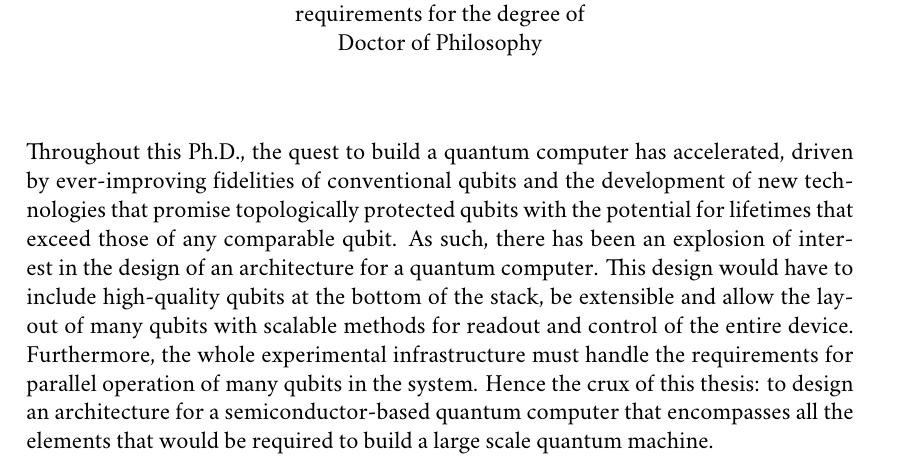
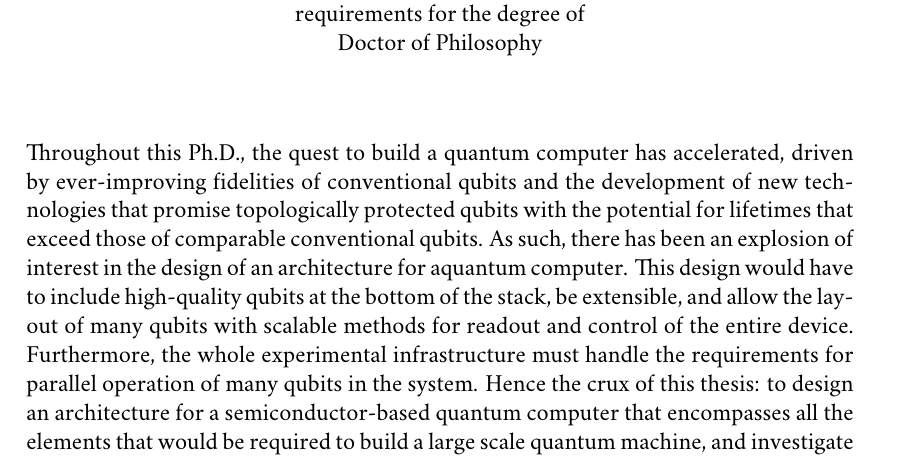
Before and after one commit to spauka/thesis, a LaTeX thesis (list_of_pubs.tex, which reads abstract.tex): part of page 3 of 15, cut so that both start at the same text. Compiled offline with XeLaTeX; a missing font is replaced by an installed copy or a similar font.

Commit message:
Update abstract to make clear contributions

```diff
--- a/abstract.tex
+++ b/abstract.tex
@@ -1,17 +1,15 @@
 % $Log: abstract.tex,v $
-% Revision 1.1  93/05/14  14:56:25  starflt
-% Initial revision
-%
-% Revision 1.1  90/05/04  10:41:01  lwvanels
-% Initial revision
-%
-%
+
 %% The text of your abstract and nothing else (other than comments) goes here.
 %% It will be single-spaced and the rest of the text that is supposed to go on
 %% the abstract page will be generated by the abstractpage environment.  This
 %% file should be \input (not \include 'd) from cover.tex.
-Throughout this Ph.D., the quest to build a quantum computer has accelerated, driven by ever-improving fidelities of conventional qubits and the development of new technologies
-that promise topologically protected qubits with the potential for lifetimes that exceed those of any comparable
-qubit. As such, there has been an explosion of interest in the design of an architecture for a
-quantum computer. This design would have to include high-quality qubits at the bottom of the stack, be extensible and allow the layout of many qubits with scalable methods for readout and control of the entire device. Furthermore, the whole experimental infrastructure must handle the requirements for parallel operation
-of many qubits in the system. Hence the crux of this thesis: to design an architecture for a semiconductor-based quantum computer that encompasses all the elements that would be required to build a large scale quantum machine.
+Throughout this Ph.D., the quest to build a quantum computer has accelerated, driven by ever-improving fidelities
+of conventional qubits and the development of new technologies that promise topologically protected qubits with
+the potential for lifetimes that exceed those of comparable conventional qubits. As such, there has been an
+explosion of interest in the design of an architecture for aquantum computer. This design would have to include
+high-quality qubits at the bottom of the stack, be extensible, and allow the layout of many qubits with scalable
+methods for readout and control of the entire device. Furthermore, the whole experimental infrastructure must
+handle the requirements for parallel operation of many qubits in the system. Hence the crux of this thesis: to
+design an architecture for a semiconductor-based quantum computer that encompasses all the elements that would
+be required to build a large scale quantum machine, and investigate the individual these elements at each layer
```
Also changed, not shown: abstract.tex (9 more changed lines).
